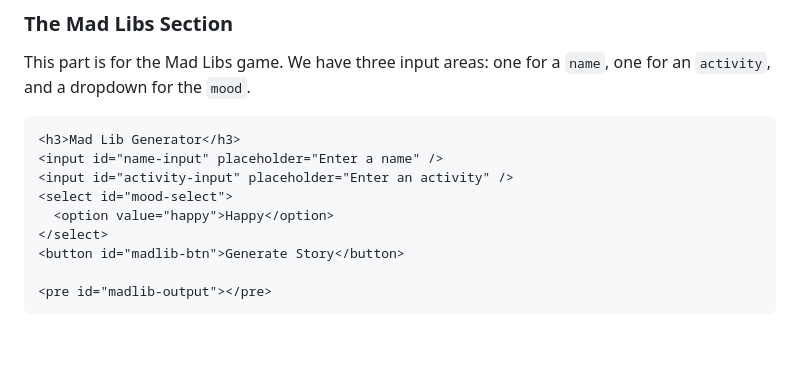
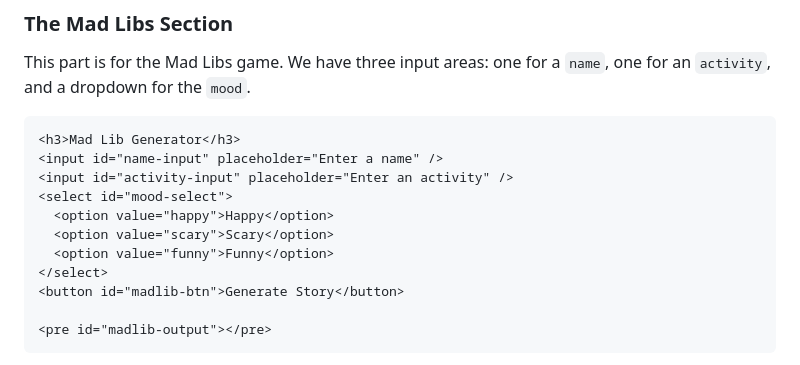
Before and after one commit to JenniferT9462/chatbot-app, a Markdown page: README.md, the part around the change. Rendered like a GitHub page; blank space fills up the shorter version.

Commit message:
fixed code for dropdown for madlibs in README

```diff
--- a/README.md
+++ b/README.md
@@ -175,6 +175,8 @@ This part is for the Mad Libs game. We have three input areas: one for a `name`,
 <input id="activity-input" placeholder="Enter an activity" />
 <select id="mood-select">
   <option value="happy">Happy</option>
+  <option value="scary">Scary</option>
+  <option value="funny">Funny</option>
 </select>
 <button id="madlib-btn">Generate Story</button>
 
```
